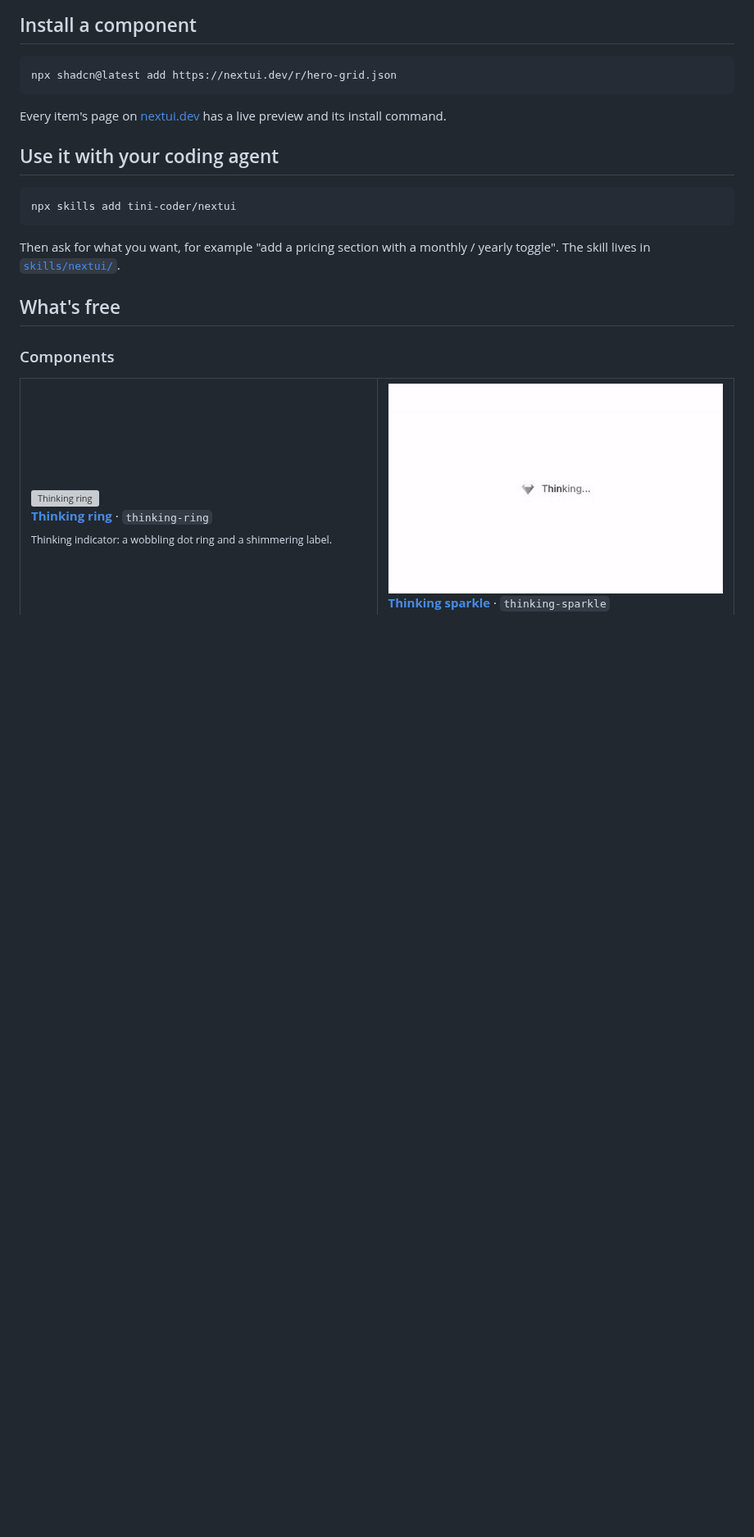
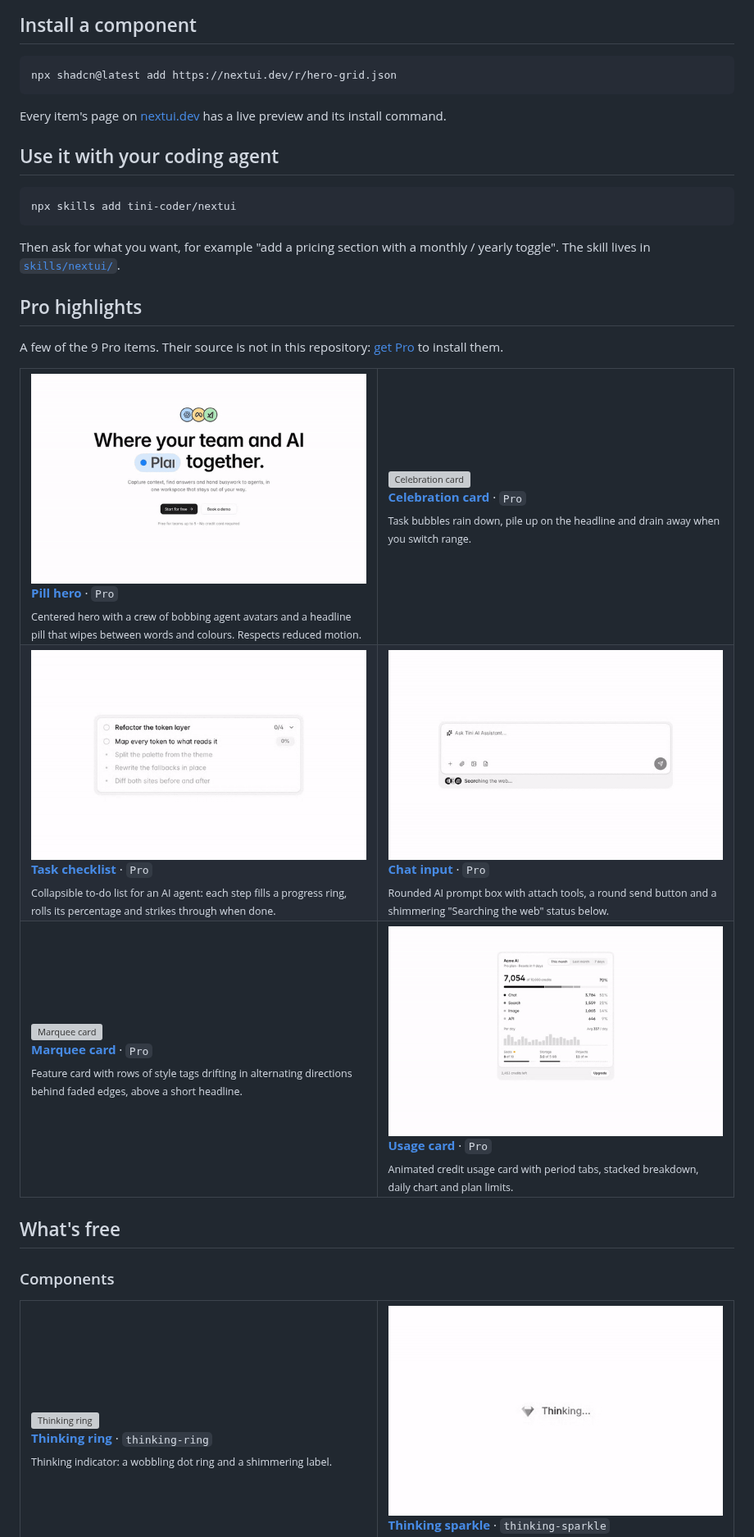
Before and after one commit to tini-coder/nextui, a Markdown page: README.md, the part around the change. Shown at 82% size. Drawn GitHub-style; pictures changed too: .github/assets/previews/chat-input.gif (added), .github/assets/previews/hero-pill.gif (added), .github/assets/previews/task-checklist.gif (added); blank space fills up the shorter version; grey boxes are pictures that could not be loaded.

Commit message:
Add a Pro highlights gallery above the free GIFs
Six GIFs of Pro items (Pill hero, Celebration card, Task checklist, Chat input,
Marquee card, Usage card) linking to their pages. No Pro source is added.

Co-Authored-By: Claude Opus 5.5 (1M context) <noreply@anthropic.com>
Claude-Session: https://claude.ai/code/session_01Egcih3cAubcwNciJvDwcK5

````diff
--- a/README.md
+++ b/README.md
@@ -32,6 +32,16 @@ npx skills add tini-coder/nextui
 ```
 
 Then ask for what you want, for example "add a pricing section with a monthly / yearly toggle". The skill lives in [`skills/nextui/`](skills/nextui/SKILL.md).
+
+## Pro highlights
+
+A few of the 9 Pro items. Their source is not in this repository: [get Pro](https://nextui.dev/pricing) to install them.
+
+<table>
+<tr><td width="50%" valign="top"><a href="https://nextui.dev/blocks/hero-pill"><img src=".github/assets/previews/hero-pill.gif" alt="Pill hero" width="100%" /></a><br /><a href="https://nextui.dev/blocks/hero-pill"><b>Pill hero</b></a> · <code>Pro</code><br /><sub>Centered hero with a crew of bobbing agent avatars and a headline pill that wipes between words and colours. Respects reduced motion.</sub></td><td width="50%" valign="top"><a href="https://nextui.dev/components/celebration-card"><img src=".github/assets/previews/celebration-card.gif" alt="Celebration card" width="100%" /></a><br /><a href="https://nextui.dev/components/celebration-card"><b>Celebration card</b></a> · <code>Pro</code><br /><sub>Task bubbles rain down, pile up on the headline and drain away when you switch range.</sub></td></tr>
+<tr><td width="50%" valign="top"><a href="https://nextui.dev/components/task-checklist"><img src=".github/assets/previews/task-checklist.gif" alt="Task checklist" width="100%" /></a><br /><a href="https://nextui.dev/components/task-checklist"><b>Task checklist</b></a> · <code>Pro</code><br /><sub>Collapsible to-do list for an AI agent: each step fills a progress ring, rolls its percentage and strikes through when done.</sub></td><td width="50%" valign="top"><a href="https://nextui.dev/components/chat-input"><img src=".github/assets/previews/chat-input.gif" alt="Chat input" width="100%" /></a><br /><a href="https://nextui.dev/components/chat-input"><b>Chat input</b></a> · <code>Pro</code><br /><sub>Rounded AI prompt box with attach tools, a round send button and a shimmering "Searching the web" status below.</sub></td></tr>
+<tr><td width="50%" valign="top"><a href="https://nextui.dev/components/marquee-card"><img src=".github/assets/previews/marquee-card.gif" alt="Marquee card" width="100%" /></a><br /><a href="https://nextui.dev/components/marquee-card"><b>Marquee card</b></a> · <code>Pro</code><br /><sub>Feature card with rows of style tags drifting in alternating directions behind faded edges, above a short headline.</sub></td><td width="50%" valign="top"><a href="https://nextui.dev/blocks/usage-card"><img src=".github/assets/previews/usage-card.gif" alt="Usage card" width="100%" /></a><br /><a href="https://nextui.dev/blocks/usage-card"><b>Usage card</b></a> · <code>Pro</code><br /><sub>Animated credit usage card with period tabs, stacked breakdown, daily chart and plan limits.</sub></td></tr>
+</table>
 
 ## What's free
 
````
Also changed, not shown: 2 other files.
